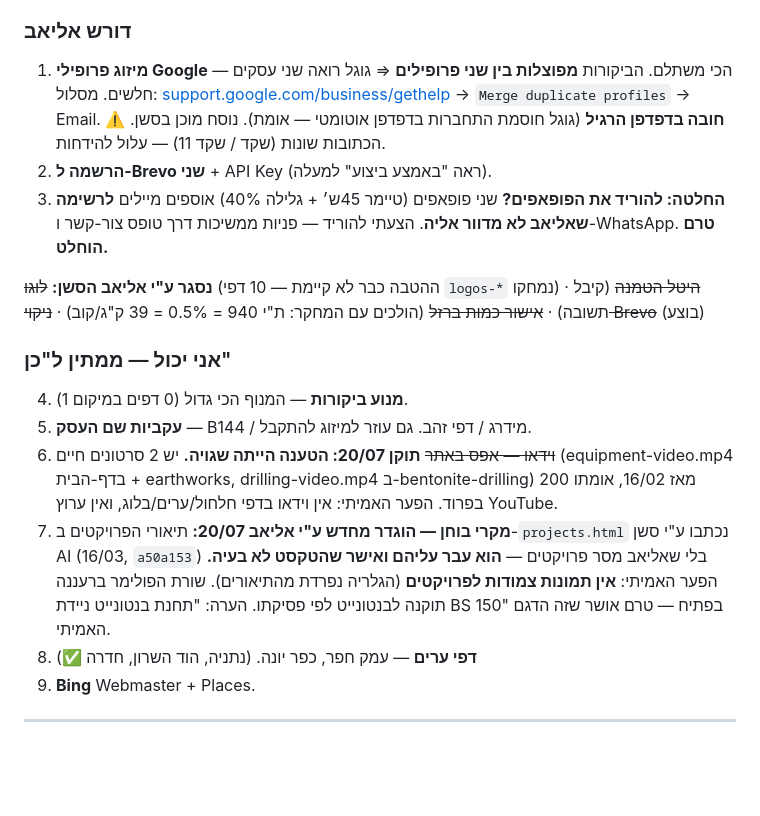
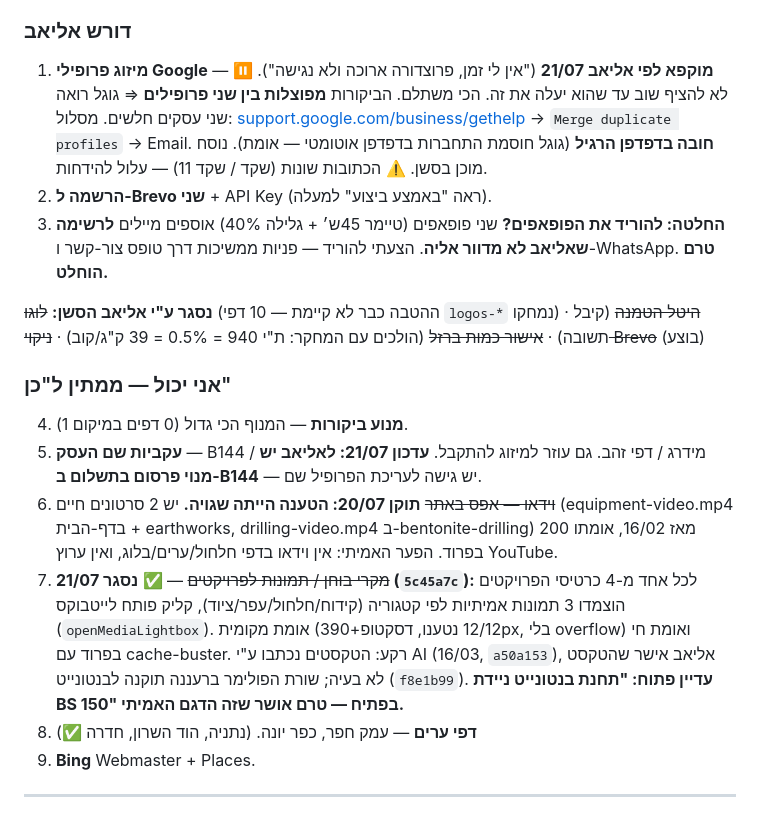
Before and after one commit to eliav1334/eliav-website, a Markdown page: .claude/last-session.md, the part around the change. Rendered like a GitHub page; blank space fills up the shorter version.

Commit message:
docs: handoff — gap 7 closed, Google merge frozen, B144 paid listing note
Co-Authored-By: Claude Fable 5 <noreply@anthropic.com>

```diff
--- a/.claude/last-session.md
+++ b/.claude/last-session.md
@@ -84,7 +84,7 @@
 - ⚠️ **הבהרה שנדרשה:** ההפרדה אינה בין תיבות דואר — שתיהן שולחות לאותה תיבה. היא בעיני Brevo, שתראה שני שולחים עצמאיים.
 
 ### דורש אליאב
-1. **מיזוג פרופילי Google** — הכי משתלם. הביקורות **מפוצלות בין שני פרופילים** ⇒ גוגל רואה שני עסקים חלשים. מסלול: [support.google.com/business/gethelp](https://support.google.com/business/gethelp) → `Merge duplicate profiles` → Email. **חובה בדפדפן הרגיל** (גוגל חוסמת התחברות בדפדפן אוטומטי — אומת). נוסח מוכן בסשן. ⚠️ הכתובות שונות (שקד / שקד 11) — עלול להידחות.
+1. **מיזוג פרופילי Google** — ⏸️ **מוקפא לפי אליאב 21/07** ("אין לי זמן, פרוצדורה ארוכה ולא נגישה"). לא להציף שוב עד שהוא יעלה את זה. הכי משתלם. הביקורות **מפוצלות בין שני פרופילים** ⇒ גוגל רואה שני עסקים חלשים. מסלול: [support.google.com/business/gethelp](https://support.google.com/business/gethelp) → `Merge duplicate profiles` → Email. **חובה בדפדפן הרגיל** (גוגל חוסמת התחברות בדפדפן אוטומטי — אומת). נוסח מוכן בסשן. ⚠️ הכתובות שונות (שקד / שקד 11) — עלול להידחות.
 2. **הרשמה ל-Brevo שני** + API Key (ראה "באמצע ביצוע" למעלה).
 3. **החלטה: להוריד את הפופאפים?** שני פופאפים (טיימר 45ש׳ + גלילה 40%) אוספים מיילים **לרשימה שאליאב לא מדוור אליה**. הצעתי להוריד — פניות ממשיכות דרך טופס צור-קשר ו-WhatsApp. **טרם הוחלט.**
 
@@ -92,9 +92,9 @@
 
 ### אני יכול — ממתין ל"כן"
 4. **מנוע ביקורות** — המנוף הכי גדול (0 דפים במיקום 1).
-5. **עקביות שם העסק** — B144 / מידרג / דפי זהב. גם עוזר למיזוג להתקבל.
+5. **עקביות שם העסק** — B144 / מידרג / דפי זהב. גם עוזר למיזוג להתקבל. **עדכון 21/07: לאליאב יש מנוי פרסום בתשלום ב-B144** — יש גישה לעריכת הפרופיל שם.
 6. ~~וידאו — אפס באתר~~ **תוקן 20/07: הטענה הייתה שגויה.** יש 2 סרטונים חיים (equipment-video.mp4 בדף-הבית + earthworks, drilling-video.mp4 ב-bentonite-drilling) מאז 16/02, אומתו 200 בפרוד. הפער האמיתי: אין וידאו בדפי חלחול/ערים/בלוג, ואין ערוץ YouTube.
-7. **מקרי בוחן — הוגדר מחדש ע"י אליאב 20/07:** תיאורי הפרויקטים ב-`projects.html` נכתבו ע"י סשן AI (16/03, `a50a153`) בלי שאליאב מסר פרויקטים — **הוא עבר עליהם ואישר שהטקסט לא בעיה.** הפער האמיתי: **אין תמונות צמודות לפרויקטים** (הגלריה נפרדת מהתיאורים). שורת הפולימר ברעננה תוקנה לבנטונייט לפי פסיקתו. הערה: "תחנת בנטונייט ניידת BS 150" בפתיח — טרם אושר שזה הדגם האמיתי.
+7. ~~מקרי בוחן / תמונות לפרויקטים~~ — ✅ **נסגר 21/07 (`5c45a7c`):** לכל אחד מ-4 כרטיסי הפרויקטים הוצמדו 3 תמונות אמיתיות לפי קטגוריה (קידוח/חלחול/עפר/ציוד), קליק פותח לייטבוקס (`openMediaLightbox`). אומת מקומית (12/12 נטענו, דסקטופ+390px, בלי overflow) ואומת חי בפרוד עם cache-buster. רקע: הטקסטים נכתבו ע"י AI (16/03, `a50a153`), אליאב אישר שהטקסט לא בעיה; שורת הפולימר ברעננה תוקנה לבנטונייט (`f8e1b99`). **עדיין פתוח: "תחנת בנטונייט ניידת BS 150" בפתיח — טרם אושר שזה הדגם האמיתי.**
 8. **דפי ערים** — עמק חפר, כפר יונה. (נתניה, הוד השרון, חדרה ✅)
 9. **Bing** Webmaster + Places.
 
```
